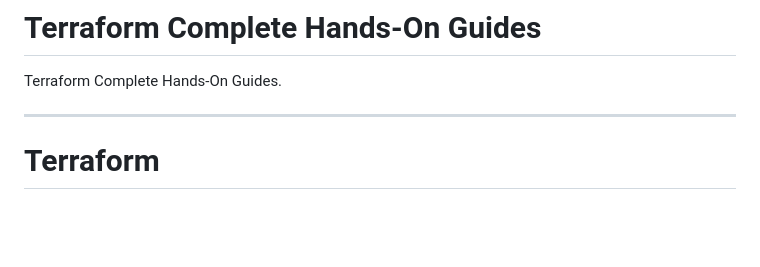
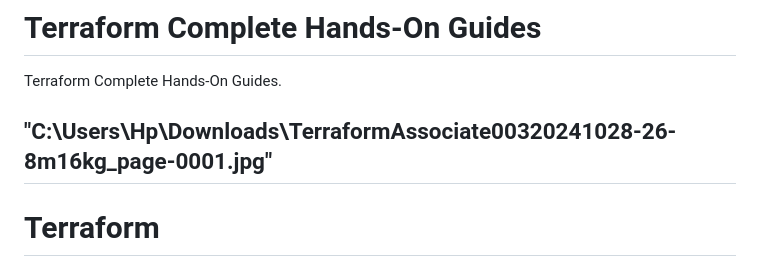
Before and after one commit to ankitnewjobs/Terraform, a Markdown page: README.md, the part around the change. GitHub-like rendering; blank space fills up the shorter version.

```diff
--- a/README.md
+++ b/README.md
@@ -2,6 +2,7 @@
 # Terraform Complete Hands-On Guides
 Terraform Complete Hands-On Guides.
 
+"C:\Users\Hp\Downloads\TerraformAssociate00320241028-26-8m16kg_page-0001.jpg"
 -------------------------------------------------------------------------------------------------------
 
 # Terraform
```
